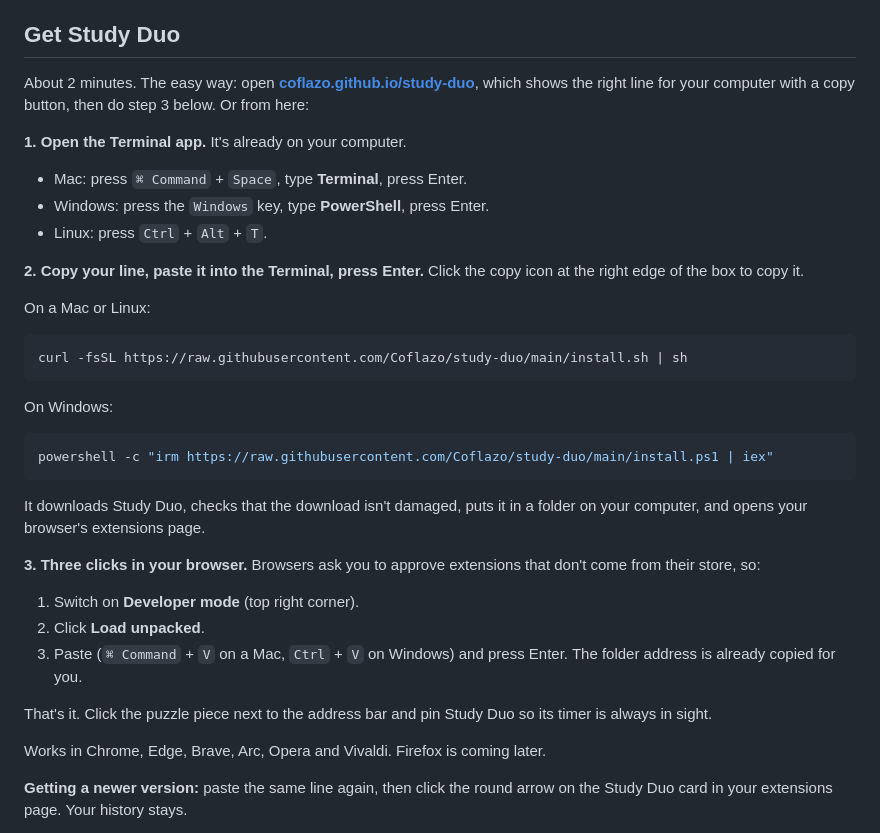
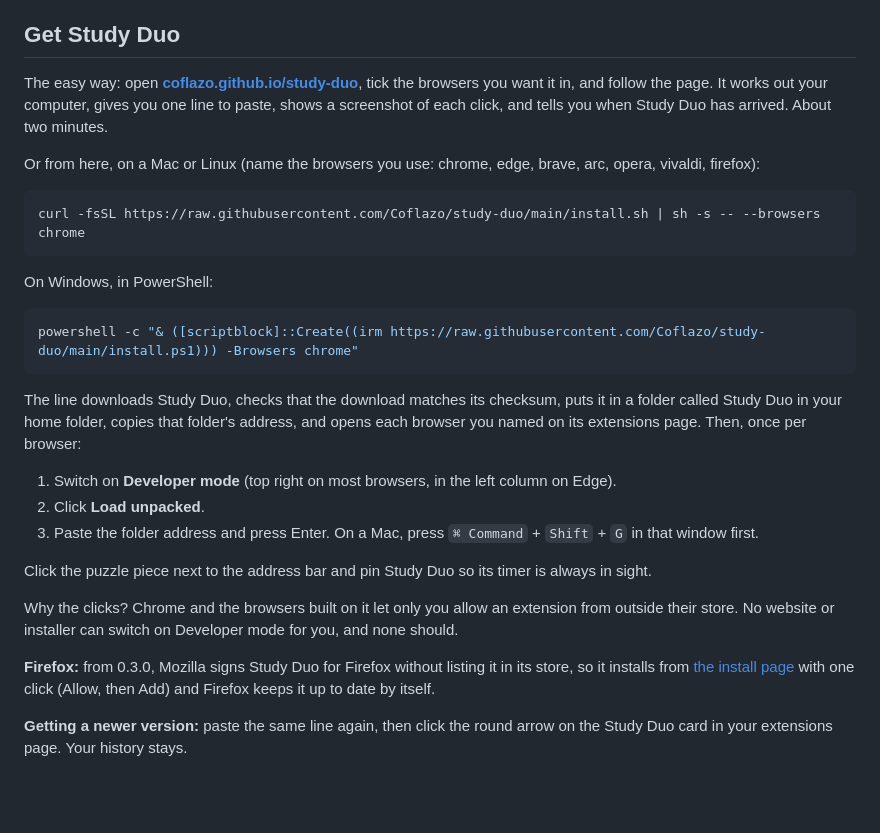
Before and after one commit to Coflazo/study-duo, a Markdown page: README.md, the part around the change. GitHub-like rendering; blank space fills up the shorter version.

Commit message:
docs(readme): install with one line for the browsers you name, and Firefox from the install page

````diff
--- a/README.md
+++ b/README.md
@@ -44,39 +44,31 @@ While a block runs, the dimmed corner clock shows minutes and wakes once a minut
 
 ## Get Study Duo
 
-About 2 minutes. The easy way: open **[coflazo.github.io/study-duo](https://coflazo.github.io/study-duo)**, which shows the right line for your computer with a copy button, then do step 3 below. Or from here:
+The easy way: open **[coflazo.github.io/study-duo](https://coflazo.github.io/study-duo)**, tick the browsers you want it in, and follow the page. It works out your computer, gives you one line to paste, shows a screenshot of each click, and tells you when Study Duo has arrived. About two minutes.
 
-**1. Open the Terminal app.** It's already on your computer.
-
-- Mac: press `⌘ Command` + `Space`, type **Terminal**, press Enter.
-- Windows: press the `Windows` key, type **PowerShell**, press Enter.
-- Linux: press `Ctrl` + `Alt` + `T`.
-
-**2. Copy your line, paste it into the Terminal, press Enter.** Click the copy icon at the right edge of the box to copy it.
-
-On a Mac or Linux:
+Or from here, on a Mac or Linux (name the browsers you use: chrome, edge, brave, arc, opera, vivaldi, firefox):
 
 ```sh
-curl -fsSL https://raw.githubusercontent.com/Coflazo/study-duo/main/install.sh | sh
+curl -fsSL https://raw.githubusercontent.com/Coflazo/study-duo/main/install.sh | sh -s -- --browsers chrome
 ```
 
-On Windows:
+On Windows, in PowerShell:
 
 ```powershell
-powershell -c "irm https://raw.githubusercontent.com/Coflazo/study-duo/main/install.ps1 | iex"
+powershell -c "& ([scriptblock]::Create((irm https://raw.githubusercontent.com/Coflazo/study-duo/main/install.ps1))) -Browsers chrome"
 ```
 
-It downloads Study Duo, checks that the download isn't damaged, puts it in a folder on your computer, and opens your browser's extensions page.
+The line downloads Study Duo, checks that the download matches its checksum, puts it in a folder called Study Duo in your home folder, copies that folder's address, and opens each browser you named on its extensions page. Then, once per browser:
 
-**3. Three clicks in your browser.** Browsers ask you to approve extensions that don't come from their store, so:
+1. Switch on **Developer mode** (top right on most browsers, in the left column on Edge).
+2. Click **Load unpacked**.
+3. Paste the folder address and press Enter. On a Mac, press `⌘ Command` + `Shift` + `G` in that window first.
 
-1. Switch on **Developer mode** (top right corner).
-2. Click **Load unpacked**.
-3. Paste (`⌘ Command` + `V` on a Mac, `Ctrl` + `V` on Windows) and press Enter. The folder address is already copied for you.
+Click the puzzle piece next to the address bar and pin Study Duo so its timer is always in sight.
 
-That's it. Click the puzzle piece next to the address bar and pin Study Duo so its timer is always in sight.
+Why the clicks? Chrome and the browsers built on it let only you allow an extension from outside their store. No website or installer can switch on Developer mode for you, and none should.
 
-Works in Chrome, Edge, Brave, Arc, Opera and Vivaldi. Firefox is coming later.
+**Firefox:** from 0.3.0, Mozilla signs Study Duo for Firefox without listing it in its store, so it installs from [the install page](https://coflazo.github.io/study-duo) with one click (Allow, then Add) and Firefox keeps it up to date by itself.
 
 **Getting a newer version:** paste the same line again, then click the round arrow on the Study Duo card in your extensions page. Your history stays.
 
````
